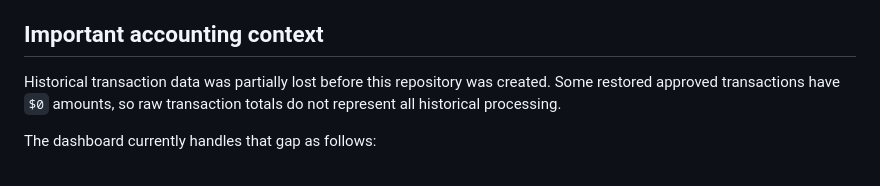
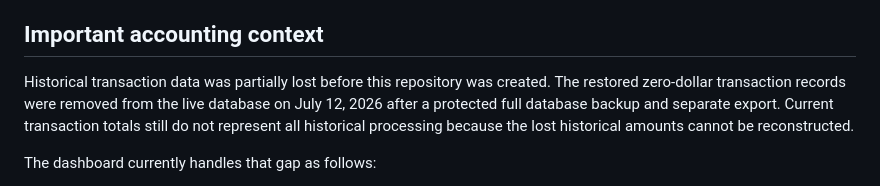
Before and after one commit to artistjjspazzin-cmyk/autopay, a Markdown page: README.md, the part around the change. Drawn GitHub-style.

Commit message:
Document zero-dollar record cleanup
Co-Authored-By: Trick Shots <artistjjspazzin@gmail.com>

```diff
--- a/README.md
+++ b/README.md
@@ -41,7 +41,7 @@ The migration records a canonical SHA-256 hash and item count for every imported
 
 ## Important accounting context
 
-Historical transaction data was partially lost before this repository was created. Some restored approved transactions have `$0` amounts, so raw transaction totals do not represent all historical processing.
+Historical transaction data was partially lost before this repository was created. The restored zero-dollar transaction records were removed from the live database on July 12, 2026 after a protected full database backup and separate export. Current transaction totals still do not represent all historical processing because the lost historical amounts cannot be reconstructed.
 
 The dashboard currently handles that gap as follows:
 
```
